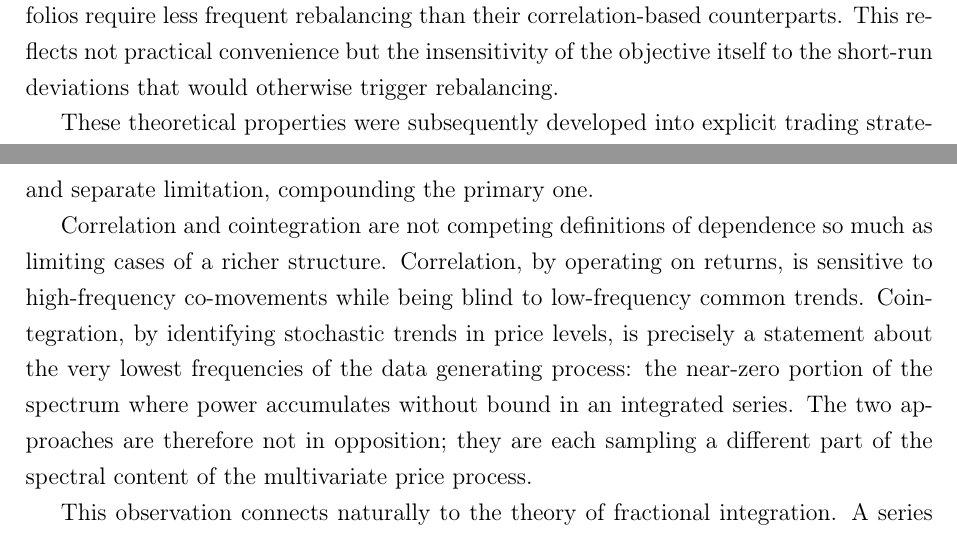
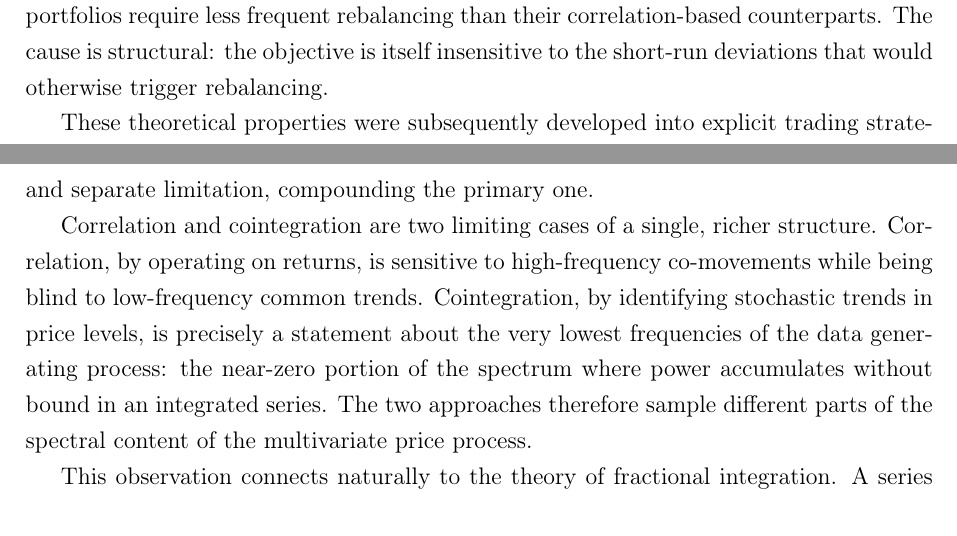
Before and after one commit to gtLara/dissertation, a LaTeX document (docs/intro/intro.tex): two parts of pages 3 and 6 of 18, joined at a grey line, cut so that both start at the same text. Compiled offline with pdfLaTeX.

Commit message:
Remove correctio constructions from intro prose
Rewrites four negate-then-assert phrasings in the introduction as direct
statements.

Co-Authored-By: Claude Opus 4.8 <noreply@anthropic.com>

```diff
--- a/docs/intro/intro.tex
+++ b/docs/intro/intro.tex
@@ -161,9 +161,9 @@ filter, suppressing rapid fluctuations and retaining only slow-moving
 common trends \citep{ChaudhuriLo2016}. Section~\ref{sec:frequency_analysis} quantifies this
 precisely. A direct consequence is that cointegration-based portfolios
 require less frequent rebalancing than their correlation-based
-counterparts. This reflects not practical convenience but the
-insensitivity of the objective itself to the short-run deviations that
-would otherwise trigger rebalancing.
+counterparts. The cause is structural: the objective is itself
+insensitive to the short-run deviations that would otherwise trigger
+rebalancing.
 
 These theoretical properties were subsequently developed into explicit
 trading strategies by \citet{AlexanderGiblinWeddington2002} and
@@ -308,16 +308,15 @@ investor sits squarely between the two extremes, and the binary framing
 offers no natural home for them. The dichotomy is therefore a second and
 separate limitation, compounding the primary one.
 
-Correlation and cointegration are not competing definitions of dependence
-so much as limiting cases of a richer structure. Correlation, by
+Correlation and cointegration are two limiting cases of a single, richer
+structure. Correlation, by
 operating on returns, is sensitive to high-frequency co-movements while
 being blind to low-frequency common trends. Cointegration, by identifying
 stochastic trends in price levels, is precisely a statement about the
 very lowest frequencies of the data generating process: the near-zero
 portion of the spectrum where power accumulates without bound in an
-integrated series. The two approaches are therefore not in opposition;
-they are each sampling a different part of the spectral content of the
-multivariate price process.
+integrated series. The two approaches therefore sample different parts of
+the spectral content of the multivariate price process.
 
 This observation connects naturally to the theory of fractional
 integration. A series that is $I(0)$ is stationary and its spectral
```
Also changed, not shown: docs/intro/intro.tex (5 more changed lines).
